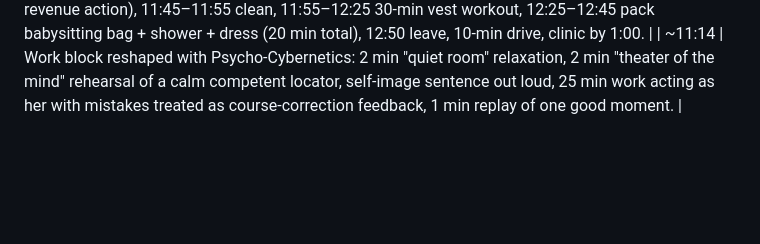
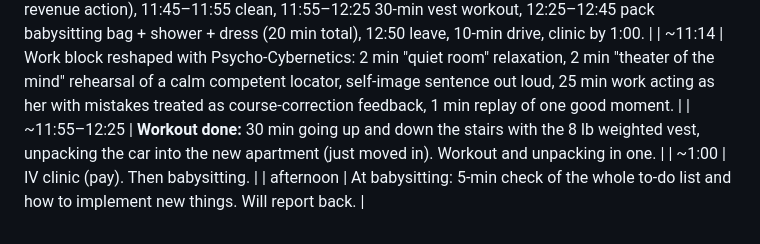
Before and after one commit to bunnymom706-pixel/sophia-austin-locating, a Markdown page: day-log.md, the part around the change. Rendered like a GitHub page; blank space fills up the shorter version.

Commit message:
Log stair workout with vest, clinic, babysitting check-in
Co-Authored-By: Claude Fable 5.1 <noreply@anthropic.com>
Claude-Session: https://claude.ai/code/session_01LaZaoumcLKdgK3NXiHGvD9

```diff
--- a/day-log.md
+++ b/day-log.md
@@ -45,3 +45,6 @@ Note: Sophia steers. She names the exact task; the exercise is built around it.
 | ~11:50 | Results reported: admin block — stretch done; therapist text took 1 min; BCBS portal took 3 min; doctor's office called. Walk tasks — food yesterday logged, food today logged, water only half of what she wants, sleep 7–8 hrs (woke ~7:30), period due any day. |
 | 11:11 | Took supplements. Schedule set for the run-up to the 1:00 pm IV clinic (pay) then babysitting: 11:15–11:45 work session (30 min, one revenue action), 11:45–11:55 clean, 11:55–12:25 30-min vest workout, 12:25–12:45 pack babysitting bag + shower + dress (20 min total), 12:50 leave, 10-min drive, clinic by 1:00. |
 | ~11:14 | Work block reshaped with Psycho-Cybernetics: 2 min "quiet room" relaxation, 2 min "theater of the mind" rehearsal of a calm competent locator, self-image sentence out loud, 25 min work acting as her with mistakes treated as course-correction feedback, 1 min replay of one good moment. |
+| ~11:55–12:25 | **Workout done:** 30 min going up and down the stairs with the 8 lb weighted vest, unpacking the car into the new apartment (just moved in). Workout and unpacking in one. |
+| ~1:00 | IV clinic (pay). Then babysitting. |
+| afternoon | At babysitting: 5-min check of the whole to-do list and how to implement new things. Will report back. |
```
